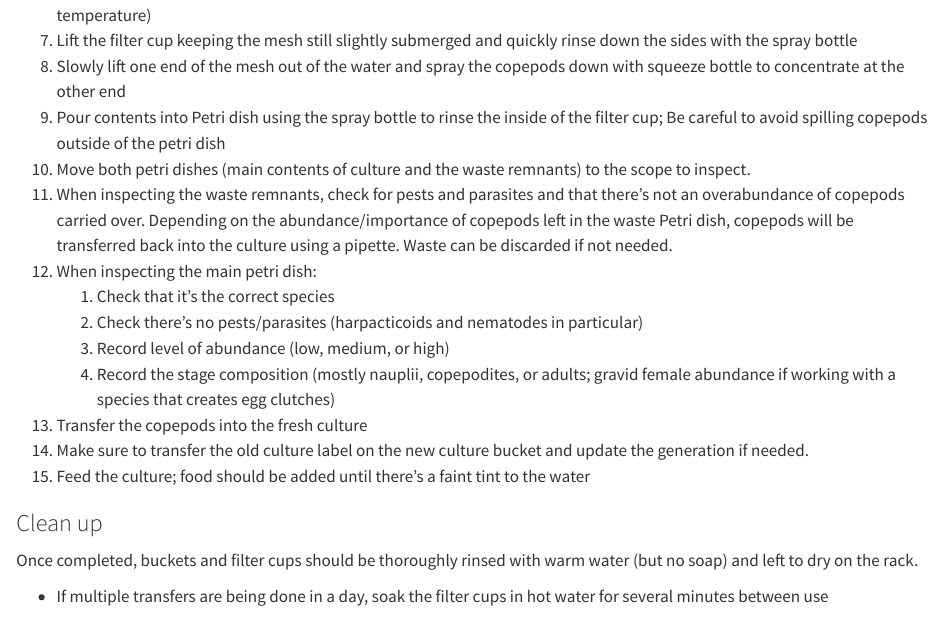
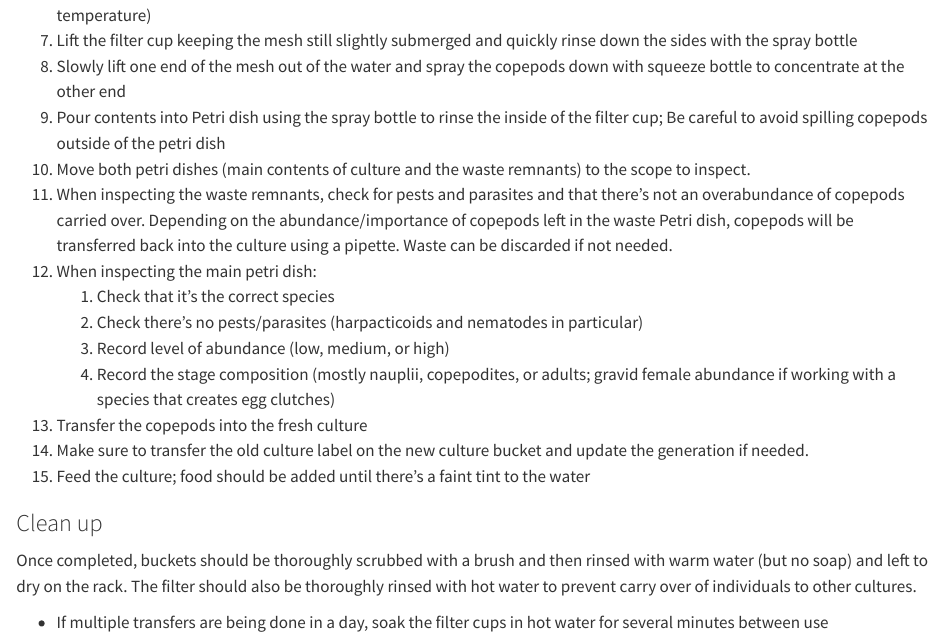
Before and after one commit to ZoopEcoEvo/lab_utilities, a Quarto document (protocols/water_changes.qmd): the page in a window 1100 px wide, from 660 px down. Rendered offline with R 4.5, knitr and Pandoc in place of Quarto, with nearby package versions.

Commit message:
Revise cleaning procedure for buckets and filters
Updated cleaning instructions for buckets and filters.

Signed-off-by: Matt Sasaki <56654872+matt-sasaki@users.noreply.github.com>

```diff
--- a/protocols/water_changes.qmd
+++ b/protocols/water_changes.qmd
@@ -36,6 +36,6 @@ Dense copepod cultures will need to have the water changed on a semi-weekly basi
 
 ### Clean up
 
-Once completed, buckets and filter cups should be thoroughly rinsed with warm water (but no soap) and left to dry on the rack.
+Once completed, buckets should be thoroughly scrubbed with a brush and then rinsed with warm water (but no soap) and left to dry on the rack. The filter should also be thoroughly rinsed with hot water to prevent carry over of individuals to other cultures.
 
 - If multiple transfers are being done in a day, soak the filter cups in hot water for several minutes between use
```
